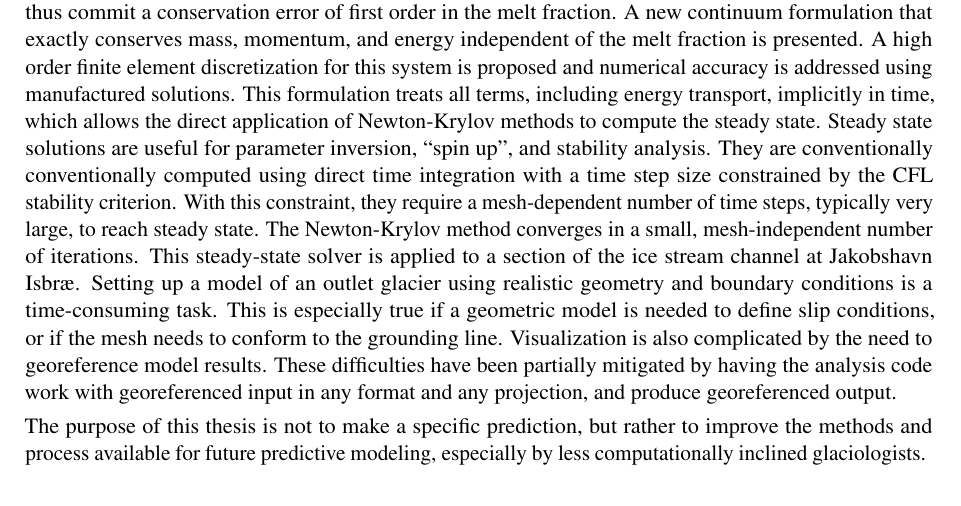
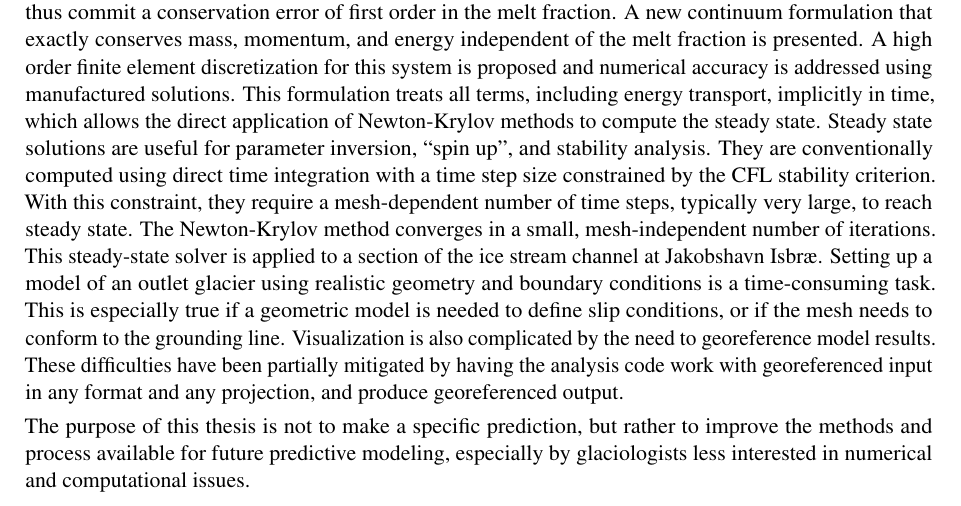
Before and after one commit to jedbrown/diss, a LaTeX thesis (diss.tex, which reads abstract.tex): part of page 9 of 79, cut so that both start at the same text. Compiled offline with pdfLaTeX; a LaTeX package or settings file that is missing is left out; an older LaTeX class or package is replaced by its successor.

Commit message:
Minor abstract wording

```diff
--- a/abstract.tex
+++ b/abstract.tex
@@ -46,7 +46,7 @@ A new continuum formulation that exactly conserves mass, momentum, and energy in
 A high order finite element discretization for this system is proposed and numerical accuracy is addressed using manufactured solutions.
 This formulation treats all terms, including energy transport, implicitly in time, which allows the direct application of Newton-Krylov methods to compute the steady state.
 Steady state solutions are useful for parameter inversion, ``spin up'', and stability analysis.
-They are conventionally conventionally computed using direct time integration with a time step size constrained by the CFL stability criterion.
+They are conventionally computed using direct time integration with a time step size constrained by the CFL stability criterion.
 With this constraint, they require a mesh-dependent number of time steps, typically very large, to reach steady state.
 The Newton-Krylov method converges in a small, mesh-independent number of iterations.
 This steady-state solver is applied to a section of the ice stream channel at Jakobshavn Isbr{\ae}.
@@ -55,4 +55,4 @@ This is especially true if a geometric model is needed to define slip conditions
 Visualization is also complicated by the need to georeference model results.
 These difficulties have been partially mitigated by having the analysis code work with georeferenced input in any format and any projection, and produce georeferenced output.
 
-The purpose of this thesis is not to make a specific prediction, but rather to improve the methods and process available for future predictive modeling, especially by less computationally inclined glaciologists.
+The purpose of this thesis is not to make a specific prediction, but rather to improve the methods and process available for future predictive modeling, especially by glaciologists less interested in numerical and computational issues.
```
